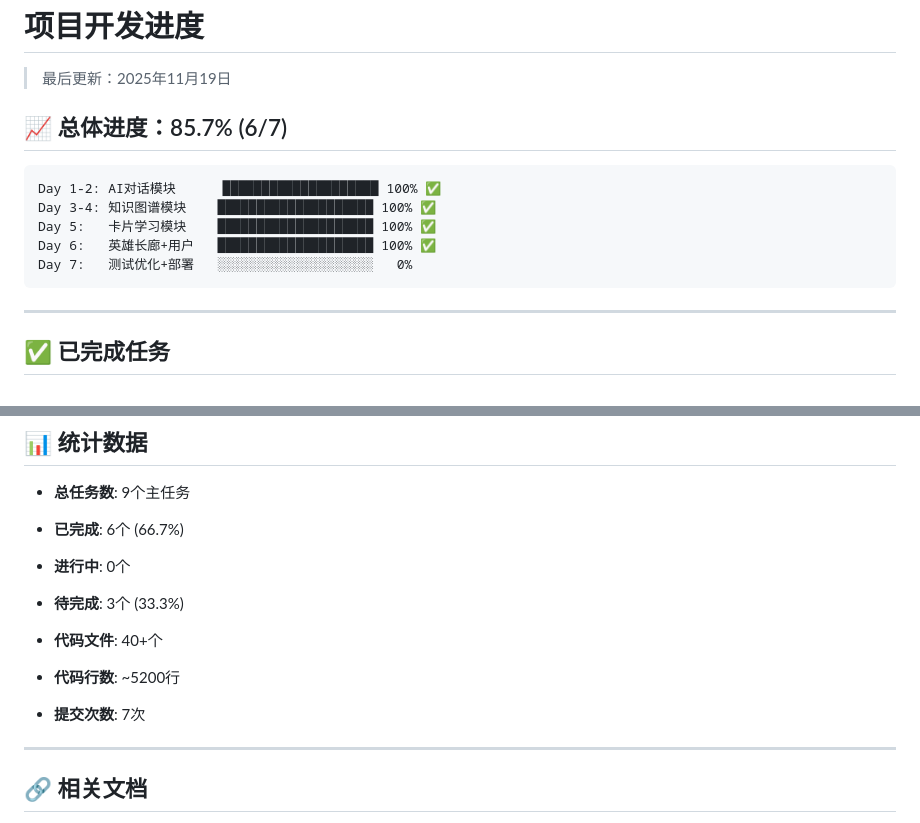
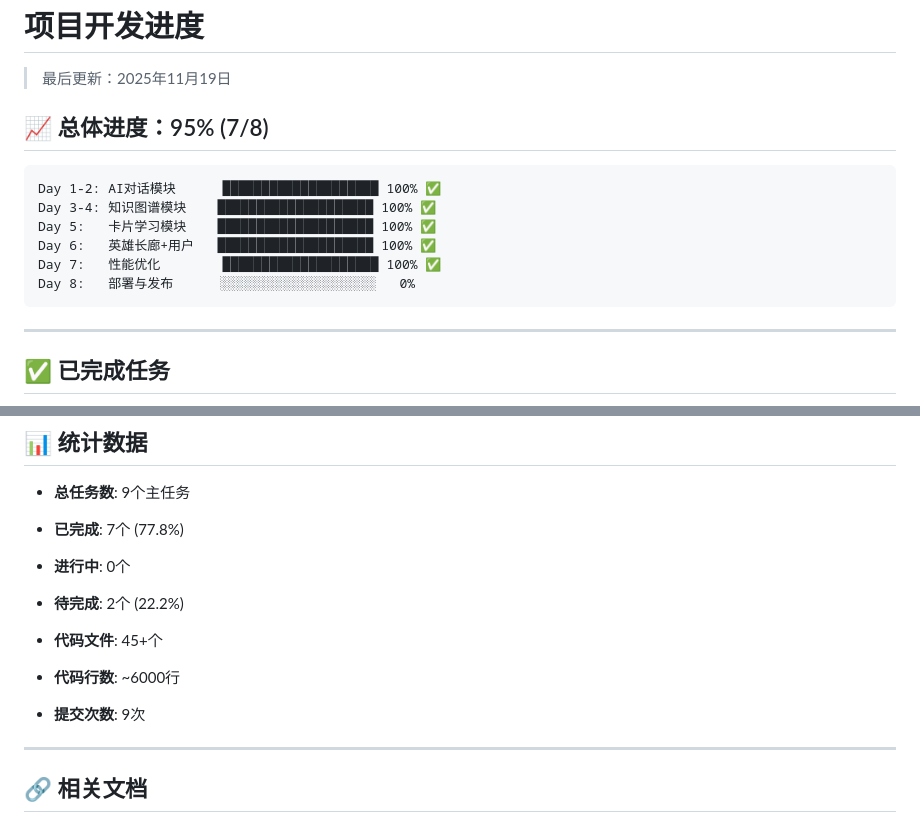
Before and after one commit to CodeVoyager21932/feishu_xinghuoliaoyuan_v3, a Markdown page: PROGRESS.md, 2 parts joined by grey strips. Drawn GitHub-style.

````diff
--- a/PROGRESS.md
+++ b/PROGRESS.md
@@ -2,14 +2,15 @@
 
 > 最后更新：2025年11月19日
 
-## 📈 总体进度：85.7% (6/7)
+## 📈 总体进度：95% (7/8)
 
 ```
 Day 1-2: AI对话模块      ████████████████████ 100% ✅
 Day 3-4: 知识图谱模块    ████████████████████ 100% ✅
 Day 5:   卡片学习模块    ████████████████████ 100% ✅
 Day 6:   英雄长廊+用户   ████████████████████ 100% ✅
-Day 7:   测试优化+部署   ░░░░░░░░░░░░░░░░░░░░   0%
+Day 7:   性能优化        ████████████████████ 100% ✅
+Day 8:   部署与发布      ░░░░░░░░░░░░░░░░░░░░   0%
 ```
 
 ---
@@ -364,13 +365,13 @@ miniprogram/pages/profile/
 ## 📊 统计数据
 
 - **总任务数**: 9个主任务
-- **已完成**: 6个 (66.7%)
+- **已完成**: 7个 (77.8%)
 - **进行中**: 0个
-- **待完成**: 3个 (33.3%)
+- **待完成**: 2个 (22.2%)
 
-- **代码文件**: 40+个
-- **代码行数**: ~5200行
-- **提交次数**: 7次
+- **代码文件**: 45+个
+- **代码行数**: ~6000行
+- **提交次数**: 9次
 
 ---
 
````
Also changed, not shown: PROJECT-SUMMARY.md (added, +407 -0 lines).
